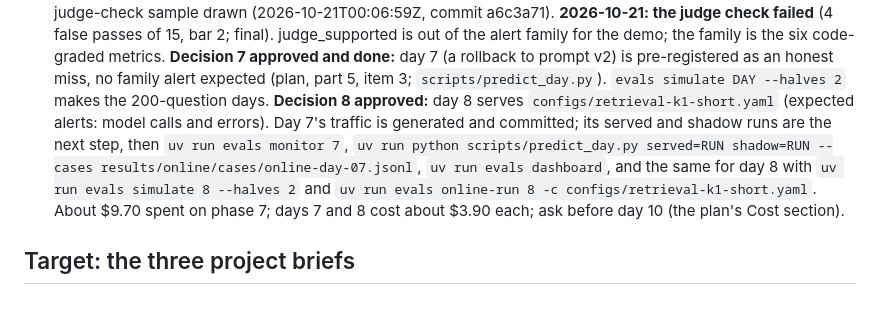
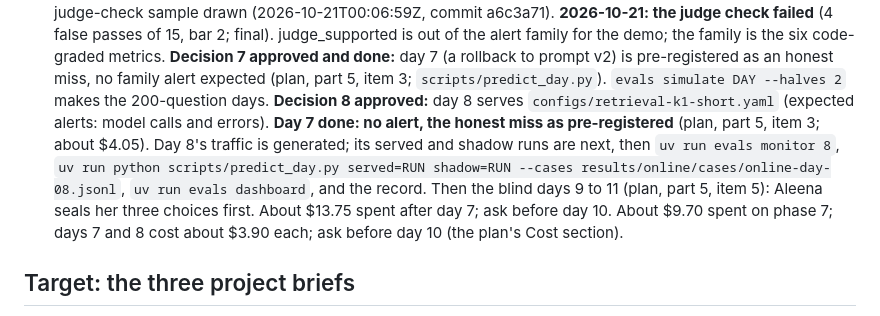
Before and after one commit to aleenabenny0/agent-evals, a Markdown page: HANDOFF.md, the part around the change. Drawn GitHub-style.

```diff
--- a/HANDOFF.md
+++ b/HANDOFF.md
@@ -500,12 +500,13 @@ bias probes; stability across re-judging. Pin judge model and prompt version.
   **Decision 7 approved and done:** day 7 (a rollback to prompt v2) is pre-registered as an
   honest miss, no family alert expected (plan, part 5, item 3; `scripts/predict_day.py`).
   `evals simulate DAY --halves 2` makes the 200-question days. **Decision 8 approved:** day 8
-  serves `configs/retrieval-k1-short.yaml` (expected alerts: model calls and errors). Day 7's
-  traffic is generated and committed; its served and shadow runs are the next step, then
-  `uv run evals monitor 7`, `uv run python scripts/predict_day.py served=RUN shadow=RUN --cases
-  results/online/cases/online-day-07.jsonl`, `uv run evals dashboard`, and the same for day 8
-  with `uv run evals simulate 8 --halves 2` and `uv run evals online-run 8 -c
-  configs/retrieval-k1-short.yaml`. About $9.70 spent on phase 7; days 7 and 8 cost about $3.90 each; ask before
+  serves `configs/retrieval-k1-short.yaml` (expected alerts: model calls and errors). **Day 7
+  done: no alert, the honest miss as pre-registered** (plan, part 5, item 3; about $4.05).
+  Day 8's traffic is generated; its served and shadow runs are next, then `uv run evals
+  monitor 8`, `uv run python scripts/predict_day.py served=RUN shadow=RUN --cases
+  results/online/cases/online-day-08.jsonl`, `uv run evals dashboard`, and the record. Then the
+  blind days 9 to 11 (plan, part 5, item 5): Aleena seals her three choices first. About
+  $13.75 spent after day 7; ask before day 10. About $9.70 spent on phase 7; days 7 and 8 cost about $3.90 each; ask before
   day 10 (the plan's Cost section).
 
 ## Target: the three project briefs
```
Also changed, not shown: CHANGELOG.md (+6 -0 lines), docs/plans/phase-7-online-evals.md (+17 -3 lines).
